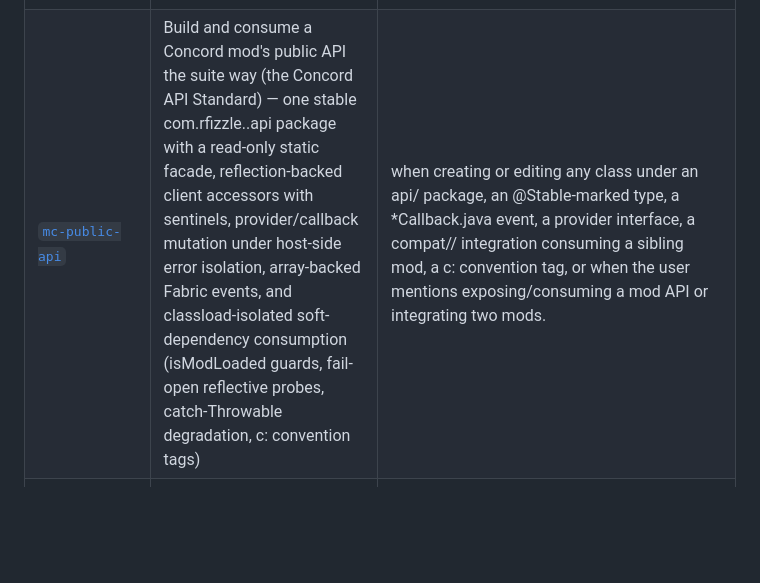
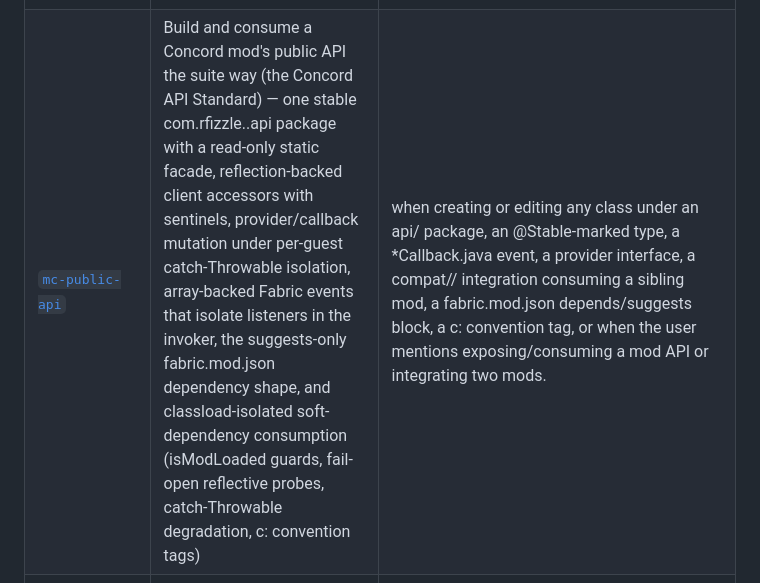
Before and after one commit to rfizzle/tribulation, a Markdown page: .ai/skills/CATALOG.md, the part around the change. Drawn GitHub-style; blank space fills up the shorter version.

Commit message:
chore: sync .ai/skills/CATALOG.md from concord@1f45761

```diff
--- a/.ai/skills/CATALOG.md
+++ b/.ai/skills/CATALOG.md
@@ -32,7 +32,7 @@ the relevant `SKILL.md` directly **before** working in its subject area — use
 | [`mc-onboarding`](mc-onboarding/SKILL.md) | One-shot teaching moments for Fabric Minecraft mods — first-run onboarding lines gated on persisted per-player flags, burned only when actually shown, with keybind-resolving hints and toast+sound+chat milestones | when adding a first-time explanation, tutorial message, discovery hint, or milestone celebration: "show this once per player", a hint that names a keybind, a level/tier/unlock moment that should toast and play a sound, or a one-time message that repeats when it shouldn't. |
 | [`mc-persistence`](mc-persistence/SKILL.md) | Persist mod state to disk the suite way — vanilla-persisted channels (scoreboard tags, namespaced attribute modifiers) for per-mob flags and stats, Fabric Attachments + Mojang Codec for per-entity/player/block-entity data, SavedData for per-world global state, and block-entity NBT with client sync — funneling writes through one dirtying choke point and keeping the serialized footprint bounded and deterministic | when creating or editing an *Attachments.java, a SavedData subclass, a class with a Codec/CODEC for saved data, block-entity saveAdditional/loadAdditional, per-mob state via entity.addTag or a mod-namespaced AttributeModifier, or any code that reads/writes data that must survive world reload (player progression, per-mob flags, per-block state, world-global counters). |
 | [`mc-probe-tooltips`](mc-probe-tooltips/SKILL.md) | Integrate Concord mods with probe-tooltip viewers (Jade, WTHIT) on Fabric — one shared server-side NBT writer plus a pure formatter per surface, thin per-viewer adapters, and the asymmetric discovery wiring | when creating or editing classes under a compat/jade or compat/wthit package; implementing IWailaPlugin, IServerDataProvider, IDataProvider, or a block/entity component provider; editing waila_plugins.json or a "jade" entrypoint in fabric.mod.json; declaring Jade/WTHIT gradle dependencies; or when the user mentions Jade, WTHIT, WAILA, probe tooltips, or the "looking at" overlay. |
-| [`mc-public-api`](mc-public-api/SKILL.md) | Build and consume a Concord mod's public API the suite way (the Concord API Standard) — one stable com.rfizzle.<mod>.api package with a read-only static facade, reflection-backed client accessors with sentinels, provider/callback mutation under host-side error isolation, array-backed Fabric events, and classload-isolated soft-dependency consumption (isModLoaded guards, fail-open reflective probes, catch-Throwable degradation, c: convention tags) | when creating or editing any class under an api/ package, an @Stable-marked type, a *Callback.java event, a provider interface, a compat/<modid>/ integration consuming a sibling mod, a c: convention tag, or when the user mentions exposing/consuming a mod API or integrating two mods. |
+| [`mc-public-api`](mc-public-api/SKILL.md) | Build and consume a Concord mod's public API the suite way (the Concord API Standard) — one stable com.rfizzle.<mod>.api package with a read-only static facade, reflection-backed client accessors with sentinels, provider/callback mutation under per-guest catch-Throwable isolation, array-backed Fabric events that isolate listeners in the invoker, the suggests-only fabric.mod.json dependency shape, and classload-isolated soft-dependency consumption (isModLoaded guards, fail-open reflective probes, catch-Throwable degradation, c: convention tags) | when creating or editing any class under an api/ package, an @Stable-marked type, a *Callback.java event, a provider interface, a compat/<modid>/ integration consuming a sibling mod, a fabric.mod.json depends/suggests block, a c: convention tag, or when the user mentions exposing/consuming a mod API or integrating two mods. |
 | [`mc-registration`](mc-registration/SKILL.md) | Guide Minecraft Fabric mod content registration (blocks, items, block entities, menus, creative tabs, particles, sounds, stats, commands) | when creating or editing *Registry.java, *Items.java, *Blocks.java, or any class calling Registry.register(), BuiltInRegistries, or Fabric registration APIs. |
 | [`mc-screen`](mc-screen/SKILL.md) | Build or extend a Minecraft Fabric GUI screen the suite way — a container/menu screen or a bespoke info screen, drawn entirely through GuiGraphics in the standard render order, with GL state paired and reset, layout math kept pure and testable, and vanilla screens extended through a single consolidated render-TAIL mixin inject so draw order is explicit. The screen pipeline flushes for you (unlike a HUD callback — see mc-hud) | when creating or editing a *Screen.java (extends Screen / AbstractContainerScreen), a *ScreenLayout class, a *PanelRenderer drawn inside a screen, a @Mixin into a vanilla screen's render / renderBg / init, an addRenderableWidget / AbstractWidget, or when the user mentions a GUI screen, container/menu screen, custom inventory GUI, or drawing a panel/overlay inside a screen. |
 | [`mc-shared-state`](mc-shared-state/SKILL.md) | Thread-safe patterns for shared-state managers, caches, and hot-reloadable registries in Fabric Minecraft mods | when creating or editing *Manager.java, *Cache.java, or any mod class using ConcurrentHashMap, volatile fields, AtomicReference, ThreadLocal, or synchronized blocks to manage shared mutable state. |
```
